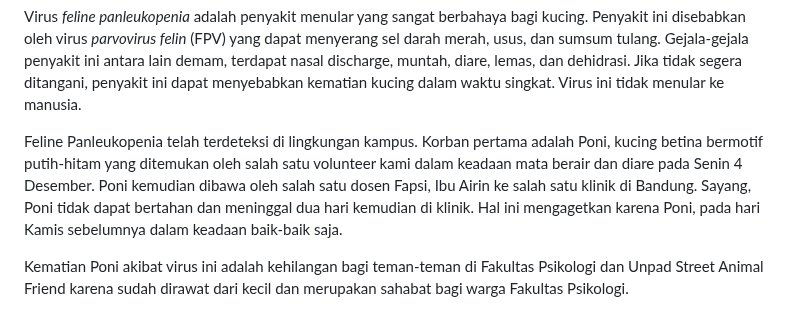
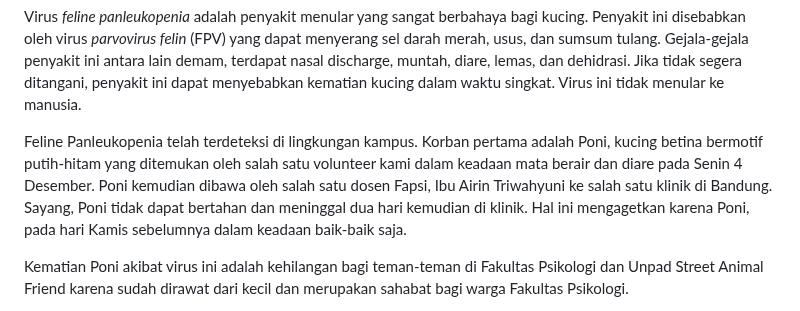
Before and after one commit to sukaikan/unpadsf_site, a Markdown page: src/articles/2023-12-20-fundraising-vaksin-kucing.md, the part around the change. Drawn GitHub-style.

Commit message:
Update Article “2023-12-20-fundraising-vaksin-kucing”

```diff
--- a/src/articles/2023-12-20-fundraising-vaksin-kucing.md
+++ b/src/articles/2023-12-20-fundraising-vaksin-kucing.md
@@ -10,7 +10,7 @@ Yuk, dukung penggalangan dana vaksinasi kucing Unpad untuk melawan kasus outbrea
 
 Virus *feline panleukopenia* adalah penyakit menular yang sangat berbahaya bagi kucing. Penyakit ini disebabkan oleh virus *parvovirus felin* (FPV) yang dapat menyerang sel darah merah, usus, dan sumsum tulang. Gejala-gejala penyakit ini antara lain demam, terdapat nasal discharge, muntah, diare, lemas, dan dehidrasi. Jika tidak segera ditangani, penyakit ini dapat menyebabkan kematian kucing dalam waktu singkat. Virus ini tidak menular ke manusia.
 
-Feline Panleukopenia telah terdeteksi di lingkungan kampus. Korban pertama adalah Poni, kucing betina bermotif putih-hitam yang ditemukan oleh salah satu volunteer kami dalam keadaan mata berair dan diare pada Senin 4 Desember. Poni kemudian dibawa oleh salah satu dosen Fapsi, Ibu Airin ke salah satu klinik di Bandung. Sayang, Poni tidak dapat bertahan dan meninggal dua hari kemudian di klinik. Hal ini mengagetkan karena Poni, pada hari Kamis sebelumnya dalam keadaan baik-baik saja.
+Feline Panleukopenia telah terdeteksi di lingkungan kampus. Korban pertama adalah Poni, kucing betina bermotif putih-hitam yang ditemukan oleh salah satu volunteer kami dalam keadaan mata berair dan diare pada Senin 4 Desember. Poni kemudian dibawa oleh salah satu dosen Fapsi, Ibu Airin Triwahyuni ke salah satu klinik di Bandung. Sayang, Poni tidak dapat bertahan dan meninggal dua hari kemudian di klinik. Hal ini mengagetkan karena Poni, pada hari Kamis sebelumnya dalam keadaan baik-baik saja.
 
 Kematian Poni akibat virus ini adalah kehilangan bagi teman-teman di Fakultas Psikologi dan Unpad Street Animal Friend karena sudah dirawat dari kecil dan merupakan sahabat bagi warga Fakultas Psikologi.
 
```
